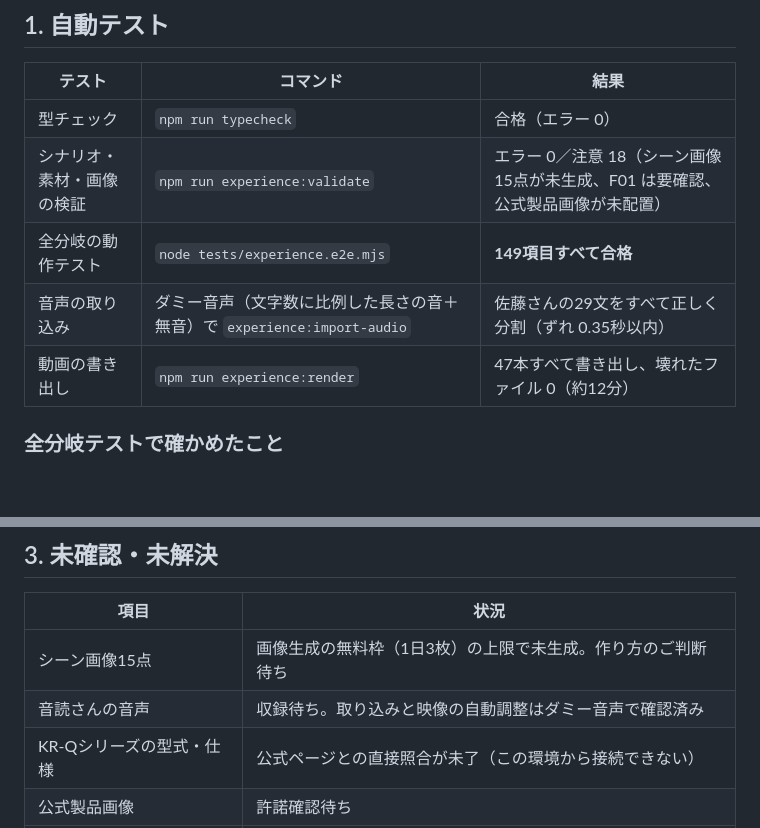
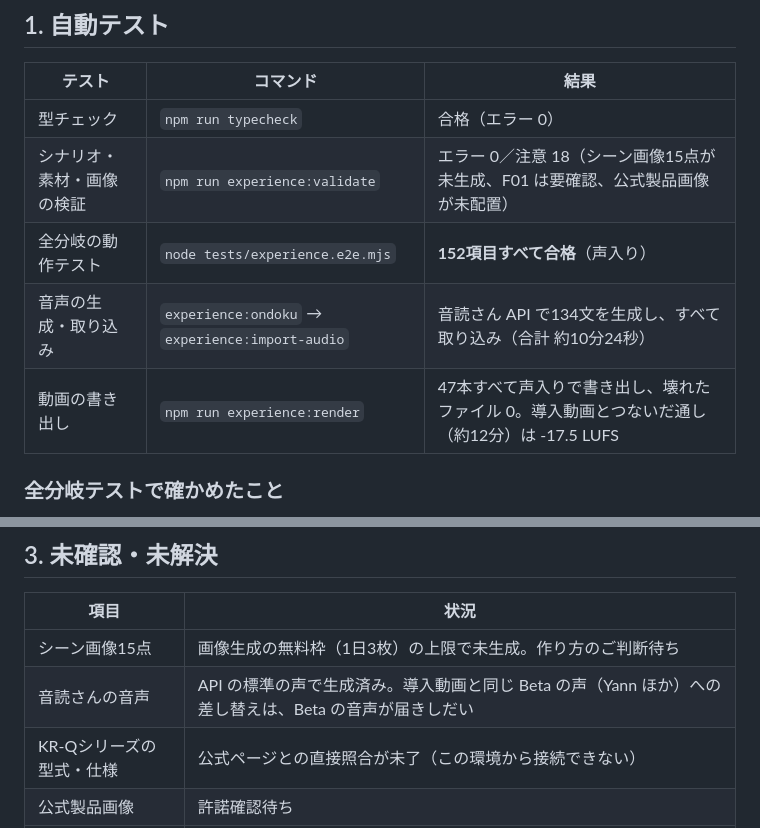
Before and after one commit to 45delonghi-alt/sales-training-video, a Markdown page: docs/consulting-experience/qa-report.md, 2 parts joined by grey strips. GitHub-like rendering; blank space fills up the shorter version.

Commit message:
テスト結果を声入りの書き出しに合わせて更新
Co-Authored-By: Claude Opus 5.5 <noreply@anthropic.com>
Claude-Session: https://claude.ai/code/session_01PCJSpEsxHD8sjtF94BnvxM

```diff
--- a/docs/consulting-experience/qa-report.md
+++ b/docs/consulting-experience/qa-report.md
@@ -10,9 +10,9 @@
 |---|---|---|
 | 型チェック | `npm run typecheck` | 合格（エラー 0） |
 | シナリオ・素材・画像の検証 | `npm run experience:validate` | エラー 0／注意 18（シーン画像15点が未生成、F01 は要確認、公式製品画像が未配置） |
-| 全分岐の動作テスト | `node tests/experience.e2e.mjs` | **149項目すべて合格** |
-| 音声の取り込み | ダミー音声（文字数に比例した長さの音＋無音）で `experience:import-audio` | 佐藤さんの29文をすべて正しく分割（ずれ 0.35秒以内） |
-| 動画の書き出し | `npm run experience:render` | 47本すべて書き出し、壊れたファイル 0（約12分） |
+| 全分岐の動作テスト | `node tests/experience.e2e.mjs` | **152項目すべて合格**（声入り） |
+| 音声の生成・取り込み | `experience:ondoku` → `experience:import-audio` | 音読さん API で134文を生成し、すべて取り込み（合計 約10分24秒） |
+| 動画の書き出し | `npm run experience:render` | 47本すべて声入りで書き出し、壊れたファイル 0。導入動画とつないだ通し（約12分）は -17.5 LUFS |
 
 ### 全分岐テストで確かめたこと
 
@@ -40,7 +40,7 @@
 | 項目 | 状況 |
 |---|---|
 | シーン画像15点 | 画像生成の無料枠（1日3枚）の上限で未生成。作り方のご判断待ち |
-| 音読さんの音声 | 収録待ち。取り込みと映像の自動調整はダミー音声で確認済み |
+| 音読さんの音声 | API の標準の声で生成済み。導入動画と同じ Beta の声（Yann ほか）への差し替えは、Beta の音声が届きしだい |
 | KR-Qシリーズの型式・仕様 | 公式ページとの直接照合が未了（この環境から接続できない） |
 | 公式製品画像 | 許諾確認待ち |
 | 実機での比較デモの通し | 未実施（[demo-checklist.md](demo-checklist.md)） |
```
